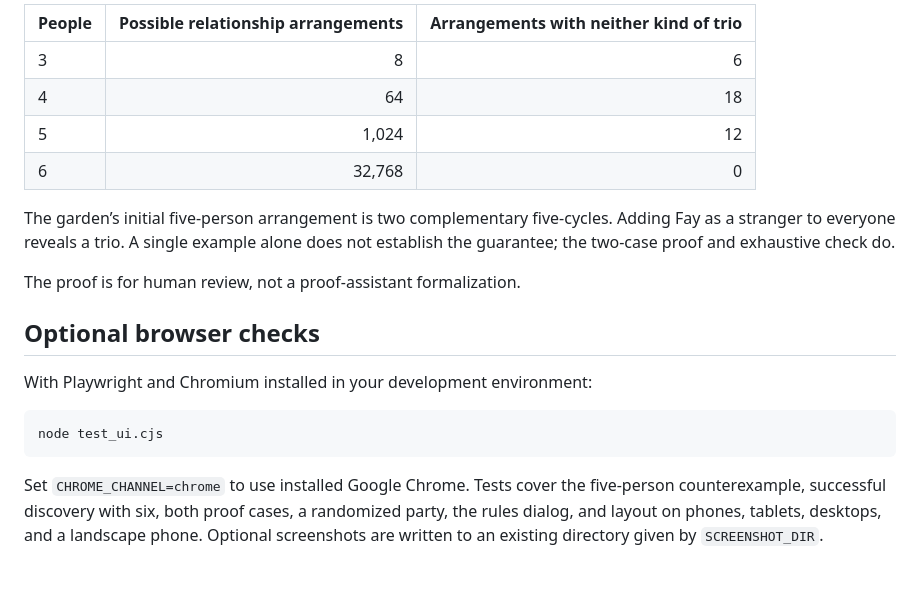
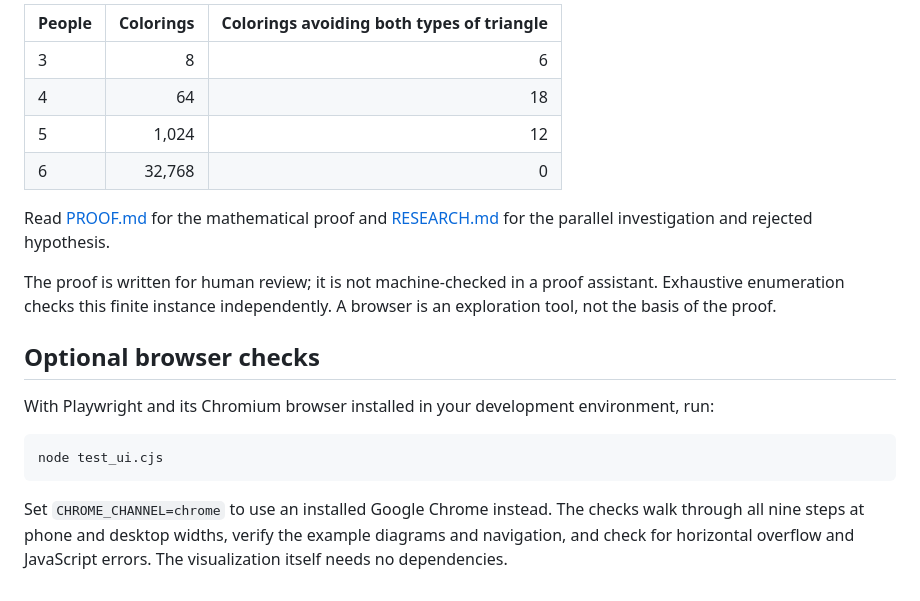
Before and after one commit to deepujain/ramsey-six-person-party-problem, a Markdown page: README.md, the part around one of its changes. Drawn GitHub-style.

````diff
--- a/README.md
+++ b/README.md
@@ -49,21 +47,21 @@ This enumerates every labeled two-coloring for 3 through 6 vertices, checks ever
 
-| People | Possible relationship arrangements | Arrangements with neither kind of trio |
+| People | Colorings | Colorings avoiding both types of triangle |
 | --- | ---: | ---: |
 | 3 | 8 | 6 |
 | 4 | 64 | 18 |
 | 5 | 1,024 | 12 |
 | 6 | 32,768 | 0 |
 
-The garden’s initial five-person arrangement is two complementary five-cycles. Adding Fay as a stranger to everyone reveals a trio. A single example alone does not establish the guarantee; the two-case proof and exhaustive check do.
+Read [PROOF.md](PROOF.md) for the mathematical proof and [RESEARCH.md](RESEARCH.md) for the parallel investigation and rejected hypothesis.
 
-The proof is for human review, not a proof-assistant formalization.
+The proof is written for human review; it is not machine-checked in a proof assistant. Exhaustive enumeration checks this finite instance independently. A browser is an exploration tool, not the basis of the proof.
 
 ## Optional browser checks
 
-With Playwright and Chromium installed in your development environment:
+With Playwright and its Chromium browser installed in your development environment, run:
 
 ```sh
 node test_ui.cjs
 ```
 
-Set `CHROME_CHANNEL=chrome` to use installed Google Chrome. Tests cover the five-person counterexample, successful discovery with six, both proof cases, a randomized party, the rules dialog, and layout on phones, tablets, desktops, and a landscape phone. Optional screenshots are written to an existing directory given by `SCREENSHOT_DIR`.
+Set `CHROME_CHANNEL=chrome` to use an installed Google Chrome instead. The checks walk through all nine steps at phone and desktop widths, verify the example diagrams and navigation, and check for horizontal overflow and JavaScript errors. The visualization itself needs no dependencies.
````
Also changed, not shown: other parts of README.md (+17 -19 lines), RESEARCH.md (+0 -4 lines), docs/images/party-problem-walkthrough.png, 3 other files.
